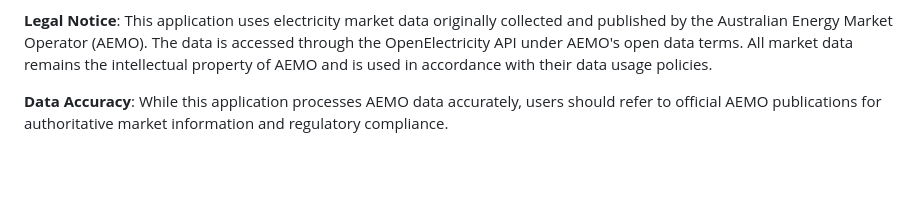
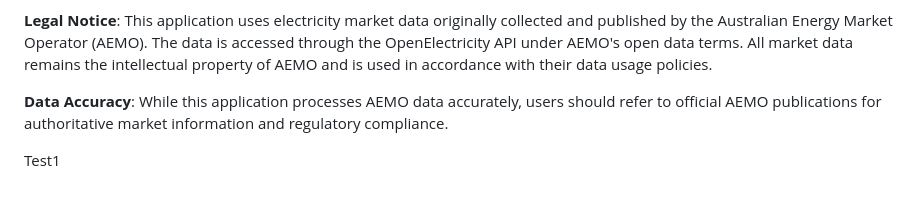
Before and after one commit to bhathiya-gh/National_Electricity_Market_Data_Analysis, a Markdown page: README.md, the part around the change. Rendered like a GitHub page; blank space fills up the shorter version.

```diff
--- a/README.md
+++ b/README.md
@@ -273,3 +273,5 @@ This project is licensed under the MIT License.
 **Legal Notice**: This application uses electricity market data originally collected and published by the Australian Energy Market Operator (AEMO). The data is accessed through the OpenElectricity API under AEMO's open data terms. All market data remains the intellectual property of AEMO and is used in accordance with their data usage policies.
 
 **Data Accuracy**: While this application processes AEMO data accurately, users should refer to official AEMO publications for authoritative market information and regulatory compliance.
+
+Test1
```
